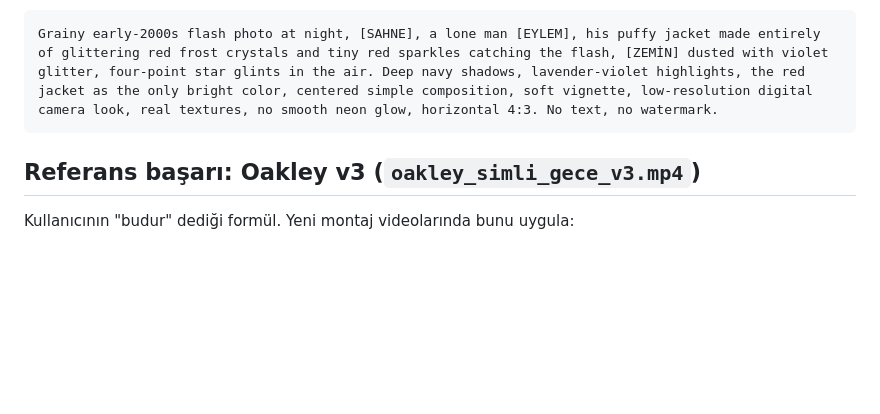
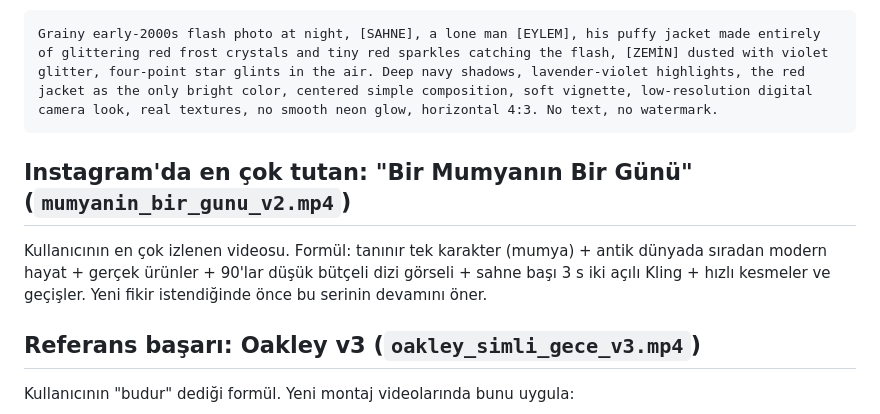
Before and after one commit to yeattozunn/yeattozunn, a Markdown page: CLAUDE.md, the part around the change. Drawn GitHub-style; blank space fills up the shorter version.

Commit message:
CLAUDE.md: note mummy video as top performer on Instagram
Co-Authored-By: Claude Opus 5.5 <noreply@anthropic.com>
Claude-Session: https://claude.ai/code/session_01MuaHzew87iyxmvG3mJpc6v

````diff
--- a/CLAUDE.md
+++ b/CLAUDE.md
@@ -39,6 +39,9 @@ Kullanıcının çok beğendiği tarz (telefon kulübesi görseli). Parlama neon
 Grainy early-2000s flash photo at night, [SAHNE], a lone man [EYLEM], his puffy jacket made entirely of glittering red frost crystals and tiny red sparkles catching the flash, [ZEMİN] dusted with violet glitter, four-point star glints in the air. Deep navy shadows, lavender-violet highlights, the red jacket as the only bright color, centered simple composition, soft vignette, low-resolution digital camera look, real textures, no smooth neon glow, horizontal 4:3. No text, no watermark.
 ```
 
+## Instagram'da en çok tutan: "Bir Mumyanın Bir Günü" (`mumyanin_bir_gunu_v2.mp4`)
+Kullanıcının en çok izlenen videosu. Formül: tanınır tek karakter (mumya) + antik dünyada sıradan modern hayat + gerçek ürünler + 90'lar düşük bütçeli dizi görseli + sahne başı 3 s iki açılı Kling + hızlı kesmeler ve geçişler. Yeni fikir istendiğinde önce bu serinin devamını öner.
+
 ## Referans başarı: Oakley v3 (`oakley_simli_gece_v3.mp4`)
 Kullanıcının "budur" dediği formül. Yeni montaj videolarında bunu uygula:
 - Kullanıcının ürettiği 5 görsel (Simli Gece tarzı), her biri ayrı Kling 3.0 Standard multi-shot, 3 s = 2 s dinamik ana plan (hızlı push-in, etrafında dönme, takip, el kamerası sarsıntısı) + 1 s farklı açıdan yakın plan (logo/ürün detayı). Asla "very slow" kamera yazma.
````
